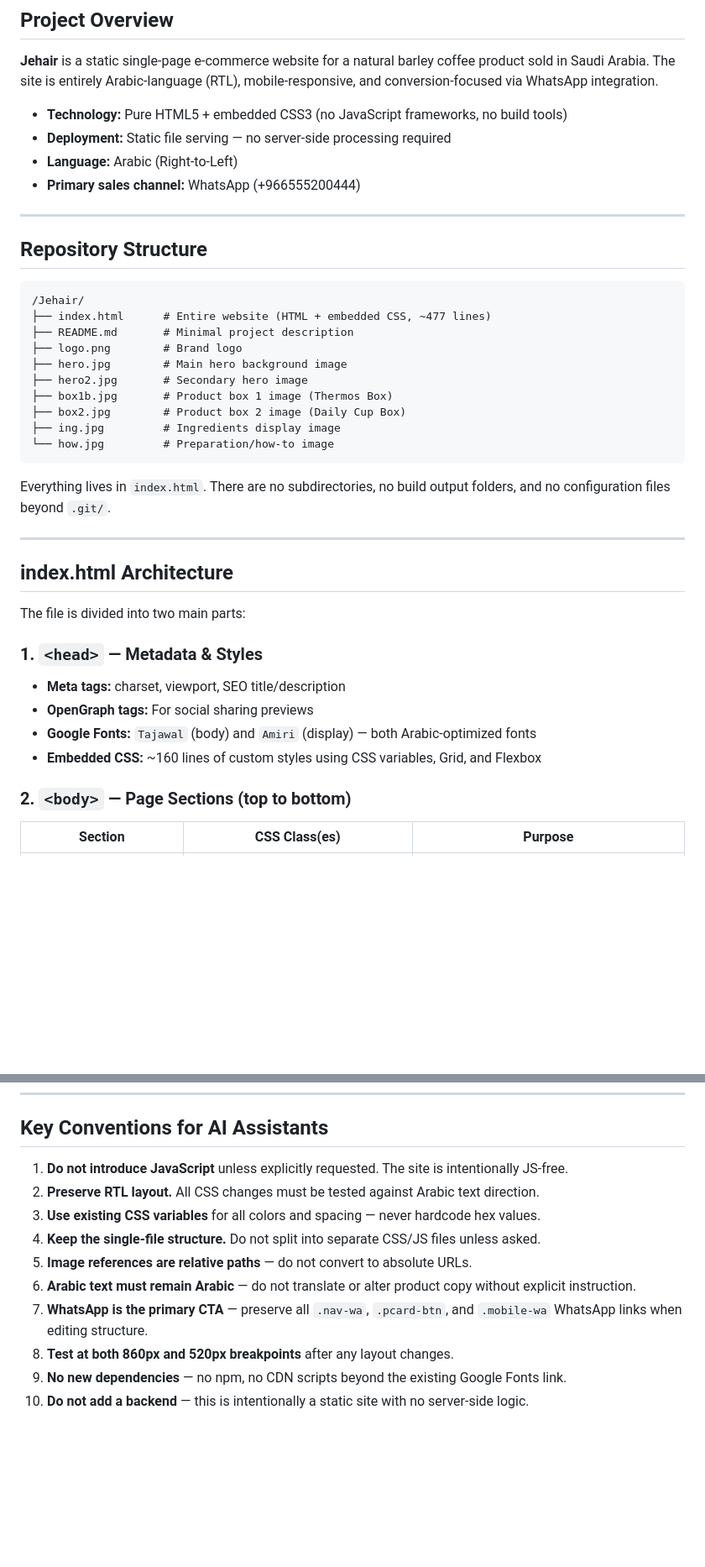
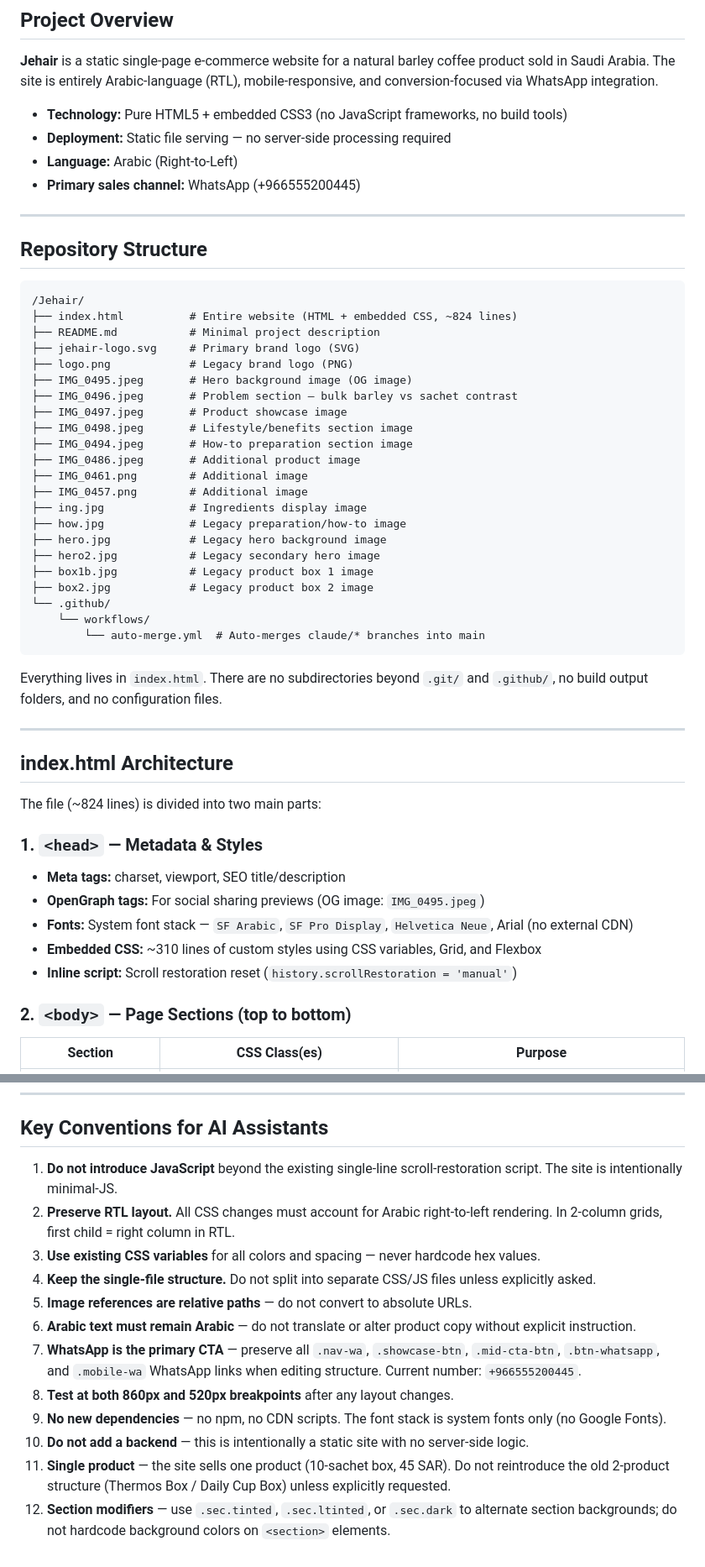
Before and after one commit to mansour-cyber/Jehair, a Markdown page: CLAUDE.md, 2 parts joined by grey strips. Shown at 84% size. GitHub-like rendering; blank space fills up the shorter version.

````diff
--- a/CLAUDE.md
+++ b/CLAUDE.md
@@ -7,7 +7,7 @@
 - **Technology:** Pure HTML5 + embedded CSS3 (no JavaScript frameworks, no build tools)
 - **Deployment:** Static file serving — no server-side processing required
 - **Language:** Arabic (Right-to-Left)
-- **Primary sales channel:** WhatsApp (+966555200444)
+- **Primary sales channel:** WhatsApp (+966555200445)
 
 ---
 
@@ -15,31 +15,44 @@
 
 ```
 /Jehair/
-├── index.html      # Entire website (HTML + embedded CSS, ~477 lines)
-├── README.md       # Minimal project description
-├── logo.png        # Brand logo
-├── hero.jpg        # Main hero background image
-├── hero2.jpg       # Secondary hero image
-├── box1b.jpg       # Product box 1 image (Thermos Box)
-├── box2.jpg        # Product box 2 image (Daily Cup Box)
-├── ing.jpg         # Ingredients display image
-└── how.jpg         # Preparation/how-to image
+├── index.html          # Entire website (HTML + embedded CSS, ~824 lines)
+├── README.md           # Minimal project description
+├── jehair-logo.svg     # Primary brand logo (SVG)
+├── logo.png            # Legacy brand logo (PNG)
+├── IMG_0495.jpeg       # Hero background image (OG image)
+├── IMG_0496.jpeg       # Problem section — bulk barley vs sachet contrast
+├── IMG_0497.jpeg       # Product showcase image
+├── IMG_0498.jpeg       # Lifestyle/benefits section image
+├── IMG_0494.jpeg       # How-to preparation section image
+├── IMG_0486.jpeg       # Additional product image
+├── IMG_0461.png        # Additional image
+├── IMG_0457.png        # Additional image
+├── ing.jpg             # Ingredients display image
+├── how.jpg             # Legacy preparation/how-to image
+├── hero.jpg            # Legacy hero background image
+├── hero2.jpg           # Legacy secondary hero image
+├── box1b.jpg           # Legacy product box 1 image
+├── box2.jpg            # Legacy product box 2 image
+└── .github/
+    └── workflows/
+        └── auto-merge.yml  # Auto-merges claude/* branches into main
 ```
 
-Everything lives in `index.html`. There are no subdirectories, no build output folders, and no configuration files beyond `.git/`.
+Everything lives in `index.html`. There are no subdirectories beyond `.git/` and `.github/`, no build output folders, and no configuration files.
 
 ---
 
 ## index.html Architecture
 
-The file is divided into two main parts:
+The file (~824 lines) is divided into two main parts:
 
 ### 1. `<head>` — Metadata & Styles
 
 - **Meta tags:** charset, viewport, SEO title/description
-- **OpenGraph tags:** For social sharing previews
-- **Google Fonts:** `Tajawal` (body) and `Amiri` (display) — both Arabic-optimized fonts
-- **Embedded CSS:** ~160 lines of custom styles using CSS variables, Grid, and Flexbox
+- **OpenGraph tags:** For social sharing previews (OG image: `IMG_0495.jpeg`)
+- **Fonts:** System font stack — `SF Arabic`, `SF Pro Display`, `Helvetica Neue`, Arial (no external CDN)
+- **Embedded CSS:** ~310 lines of custom styles using CSS variables, Grid, and Flexbox
+- **Inline script:** Scroll restoration reset (`history.scrollRestoration = 'manual'`)
 
 ### 2. `<body>` — Page Sections (top to bottom)
 
@@ -189,13 +241,15 @@ The site is a static HTML file — deploy by copying files to any web host:
 
 ## Key Conventions for AI Assistants
 
-1. **Do not introduce JavaScript** unless explicitly requested. The site is intentionally JS-free.
-2. **Preserve RTL layout.** All CSS changes must be tested against Arabic text direction.
+1. **Do not introduce JavaScript** beyond the existing single-line scroll-restoration script. The site is intentionally minimal-JS.
+2. **Preserve RTL layout.** All CSS changes must account for Arabic right-to-left rendering. In 2-column grids, first child = right column in RTL.
 3. **Use existing CSS variables** for all colors and spacing — never hardcode hex values.
-4. **Keep the single-file structure.** Do not split into separate CSS/JS files unless asked.
+4. **Keep the single-file structure.** Do not split into separate CSS/JS files unless explicitly asked.
 5. **Image references are relative paths** — do not convert to absolute URLs.
 6. **Arabic text must remain Arabic** — do not translate or alter product copy without explicit instruction.
-7. **WhatsApp is the primary CTA** — preserve all `.nav-wa`, `.pcard-btn`, and `.mobile-wa` WhatsApp links when editing structure.
+7. **WhatsApp is the primary CTA** — preserve all `.nav-wa`, `.showcase-btn`, `.mid-cta-btn`, `.btn-whatsapp`, and `.mobile-wa` WhatsApp links when editing structure. Current number: `+966555200445`.
 8. **Test at both 860px and 520px breakpoints** after any layout changes.
-9. **No new dependencies** — no npm, no CDN scripts beyond the existing Google Fonts link.
+9. **No new dependencies** — no npm, no CDN scripts. The font stack is system fonts only (no Google Fonts).
 10. **Do not add a backend** — this is intentionally a static site with no server-side logic.
+11. **Single product** — the site sells one product (10-sachet box, 45 SAR). Do not reintroduce the old 2-product structure (Thermos Box / Daily Cup Box) unless explicitly requested.
+12. **Section modifiers** — use `.sec.tinted`, `.sec.ltinted`, or `.sec.dark` to alternate section backgrounds; do not hardcode background colors on `<section>` elements.
````
Also changed, not shown: other parts of CLAUDE.md (+87 -48 lines).
